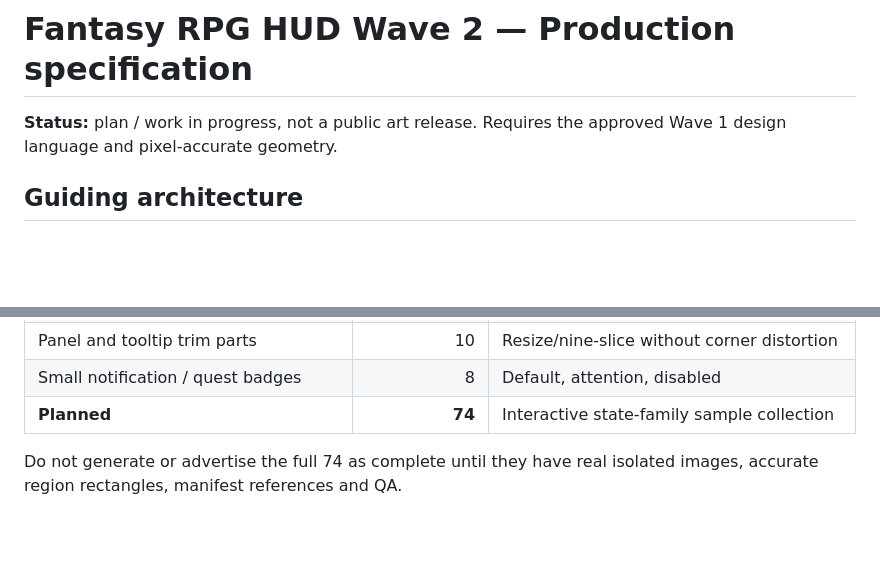
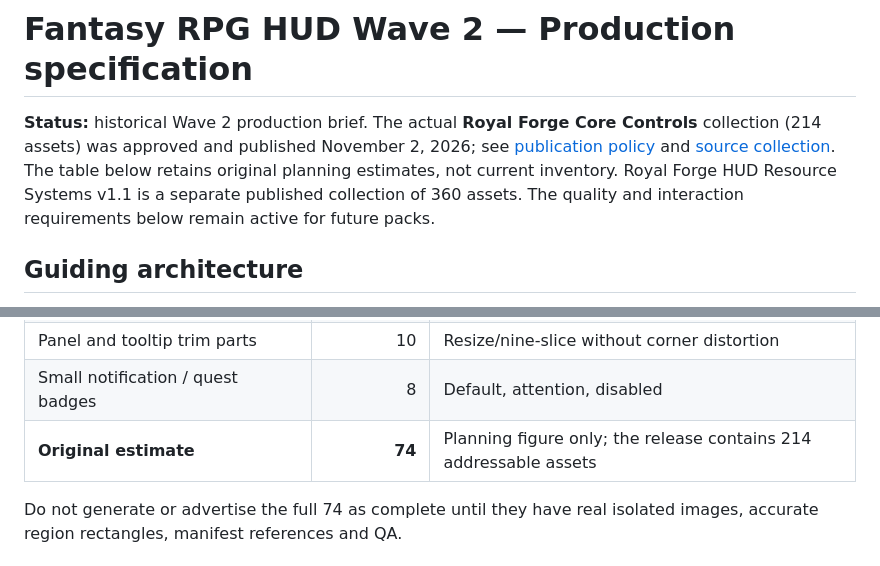
Before and after one commit to Superior-MI-Labs/Superior-MI-Icon-Atlas, a Markdown page: docs/asset-production/WAVE2.md, 2 parts joined by grey strips. GitHub-like rendering; blank space fills up the shorter version.

Commit message:
Align published inventory and AI production guidance with current source of truth

```diff
--- a/docs/asset-production/WAVE2.md
+++ b/docs/asset-production/WAVE2.md
@@ -1,6 +1,6 @@
 # Fantasy RPG HUD Wave 2 — Production specification
 
-**Status:** plan / work in progress, not a public art release. Requires the approved Wave 1 design language and pixel-accurate geometry.
+**Status:** historical Wave 2 production brief. The actual **Royal Forge Core Controls** collection (214 assets) was approved and published November 2, 2026; see [publication policy](../../publications.json) and [source collection](../../examples/royal-forge-controls/). The table below retains original planning estimates, not current inventory. Royal Forge HUD Resource Systems v1.1 is a separate published collection of 360 assets. The quality and interaction requirements below remain active for future packs.
 
 ## Guiding architecture
 
@@ -20,7 +20,7 @@ The browser currently provides generated controls for declared values/events. **
 | Status indicators, counters and pips | 8 | Spent, ready, danger, warning |
 | Panel and tooltip trim parts | 10 | Resize/nine-slice without corner distortion |
 | Small notification / quest badges | 8 | Default, attention, disabled |
-| **Planned** | **74** | Interactive state-family sample collection |
+| **Original estimate** | **74** | Planning figure only; the release contains 214 addressable assets |
 
 Do not generate or advertise the full 74 as complete until they have real isolated images, accurate region rectangles, manifest references and QA.
 
```
